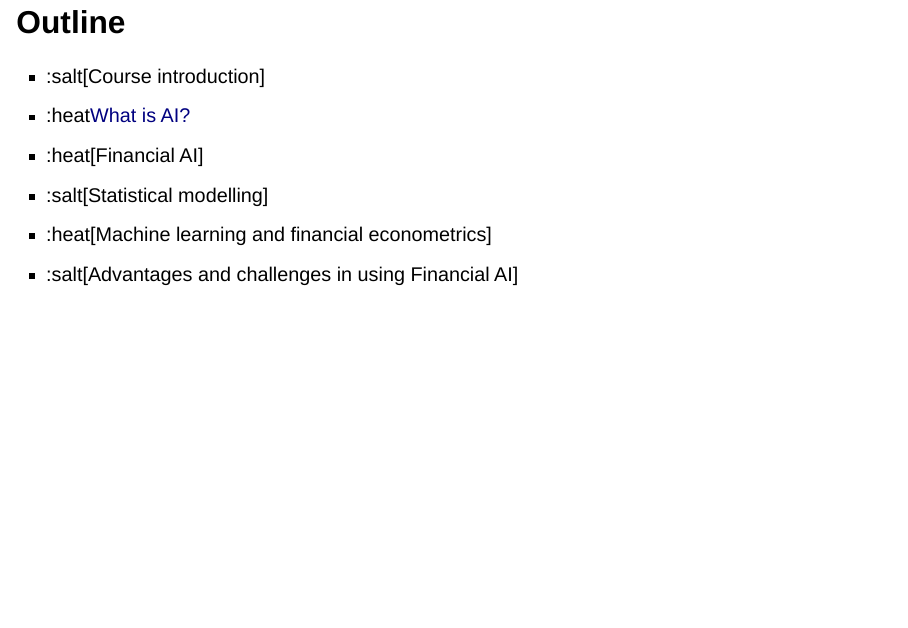
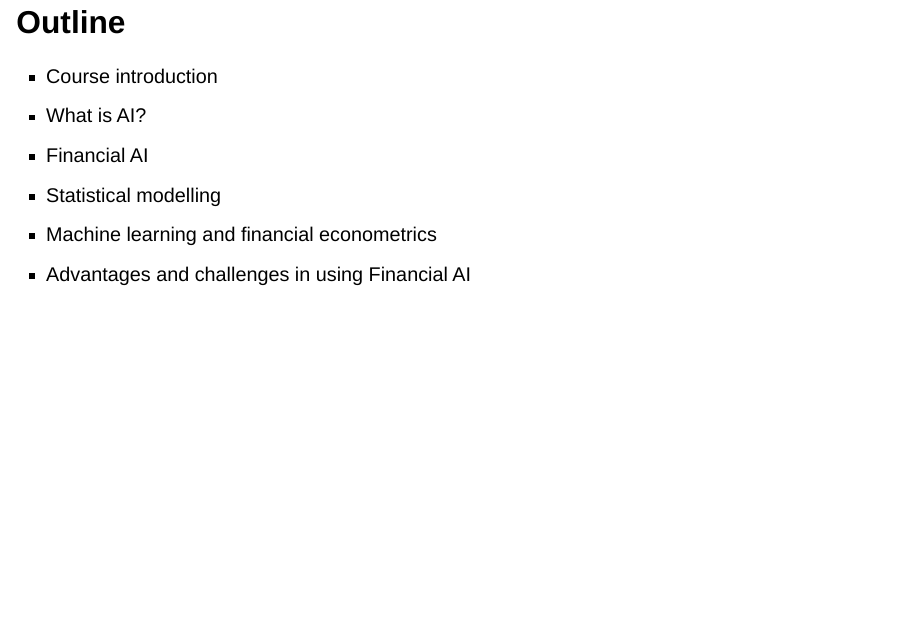
Before and after one commit to quinfer/ati_intro, a Quarto document (index.qmd): page 2 of 51. Rendered offline with R 4.5, knitr and Pandoc in place of Quarto, with nearby package versions; drawn as Slidy slides in place of the format the file asks for.

Commit message:
removing inverse coding

````diff
--- a/index.qmd
+++ b/index.qmd
@@ -33,14 +33,14 @@ library(timevis)
 
 ```
 
-## Outline {.inverse}
+## Outline
 
-- :salt[Course introduction]
-- :heat[What is AI?]
-- :heat[Financial AI]
-- :salt[Statistical modelling]
-- :heat[Machine learning and financial econometrics]
-- :salt[Advantages and challenges in using Financial AI]
+- [Course introduction]{.salt}
+- [What is AI?]{.heat}
+- [Financial AI]{.heat}
+- [Statistical modelling]{.salt}
+- [Machine learning and financial econometrics]{.heat}
+- [Advantages and challenges in using Financial AI]{.heat}
 
 ## About Me {.middle}
 
````
